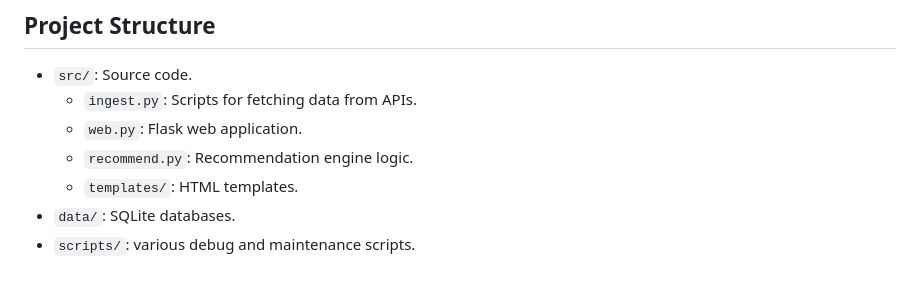
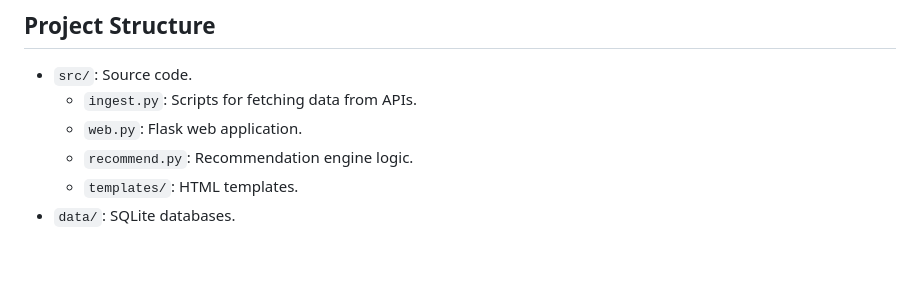
Before and after one commit to shadow11001/game_recommender, a Markdown page: README.md, the part around the change. Drawn GitHub-style.

Commit message:
docs: update README.md
Clarify project purpose and usage instructions, fix typos and formatting.

```diff
--- a/README.md
+++ b/README.md
@@ -89,4 +89,3 @@ Alternatively, you can manually set up the environment:
   - `recommend.py`: Recommendation engine logic.
   - `templates/`: HTML templates.
 - `data/`: SQLite databases.
-- `scripts/`: various debug and maintenance scripts.
```
